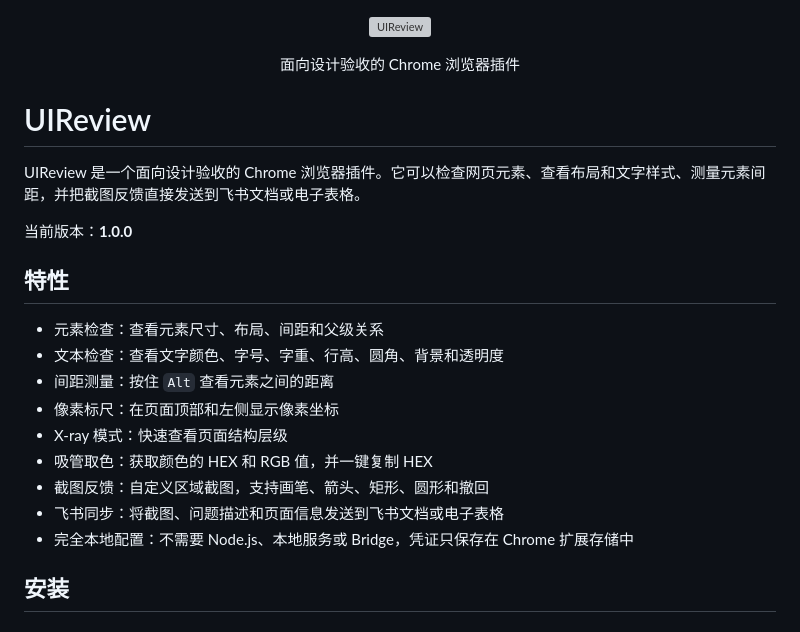
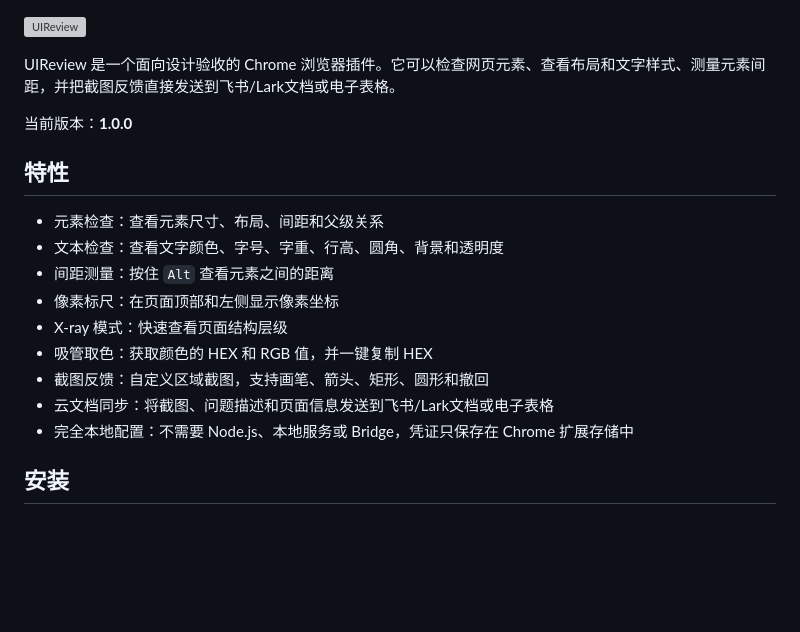
Before and after one commit to wubinui/UIReview, a Markdown page: README.md, the part around one of its changes. Drawn GitHub-style; blank space fills up the shorter version; grey boxes are pictures that could not be loaded.

Commit message:
Revise README content and alignment
Updated README to change alignment and improve clarity of features.

```diff
--- a/README.md
+++ b/README.md
@@ -2,11 +2,7 @@
   <img src="UIReview-extension/assets/uireview-logo.svg" width="240" alt="UIReview">
 </p>
 
-<p align="center">面向设计验收的 Chrome 浏览器插件</p>
-
-# UIReview
-
-UIReview 是一个面向设计验收的 Chrome 浏览器插件。它可以检查网页元素、查看布局和文字样式、测量元素间距，并把截图反馈直接发送到飞书文档或电子表格。
+UIReview 是一个面向设计验收的 Chrome 浏览器插件。它可以检查网页元素、查看布局和文字样式、测量元素间距，并把截图反馈直接发送到飞书/Lark文档或电子表格。
 
 当前版本：**1.0.0**
 
@@ -19,7 +15,7 @@ UIReview 是一个面向设计验收的 Chrome 浏览器插件。它可以检查
 - X-ray 模式：快速查看页面结构层级
 - 吸管取色：获取颜色的 HEX 和 RGB 值，并一键复制 HEX
 - 截图反馈：自定义区域截图，支持画笔、箭头、矩形、圆形和撤回
-- 飞书同步：将截图、问题描述和页面信息发送到飞书文档或电子表格
+- 云文档同步：将截图、问题描述和页面信息发送到飞书/Lark文档或电子表格
 - 完全本地配置：不需要 Node.js、本地服务或 Bridge，凭证只保存在 Chrome 扩展存储中
 
 ## 安装
```
Also changed, not shown: other parts of README.md (+1 -1 lines).
